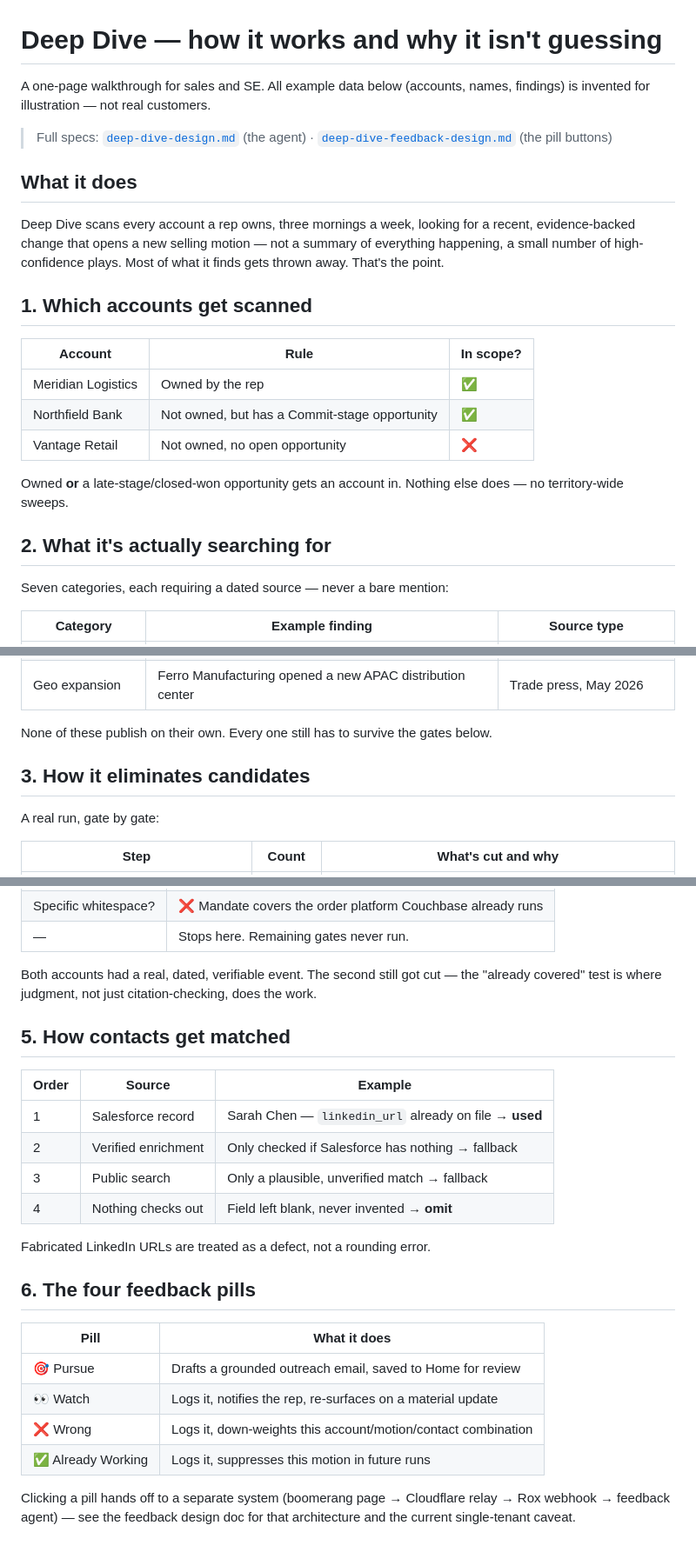
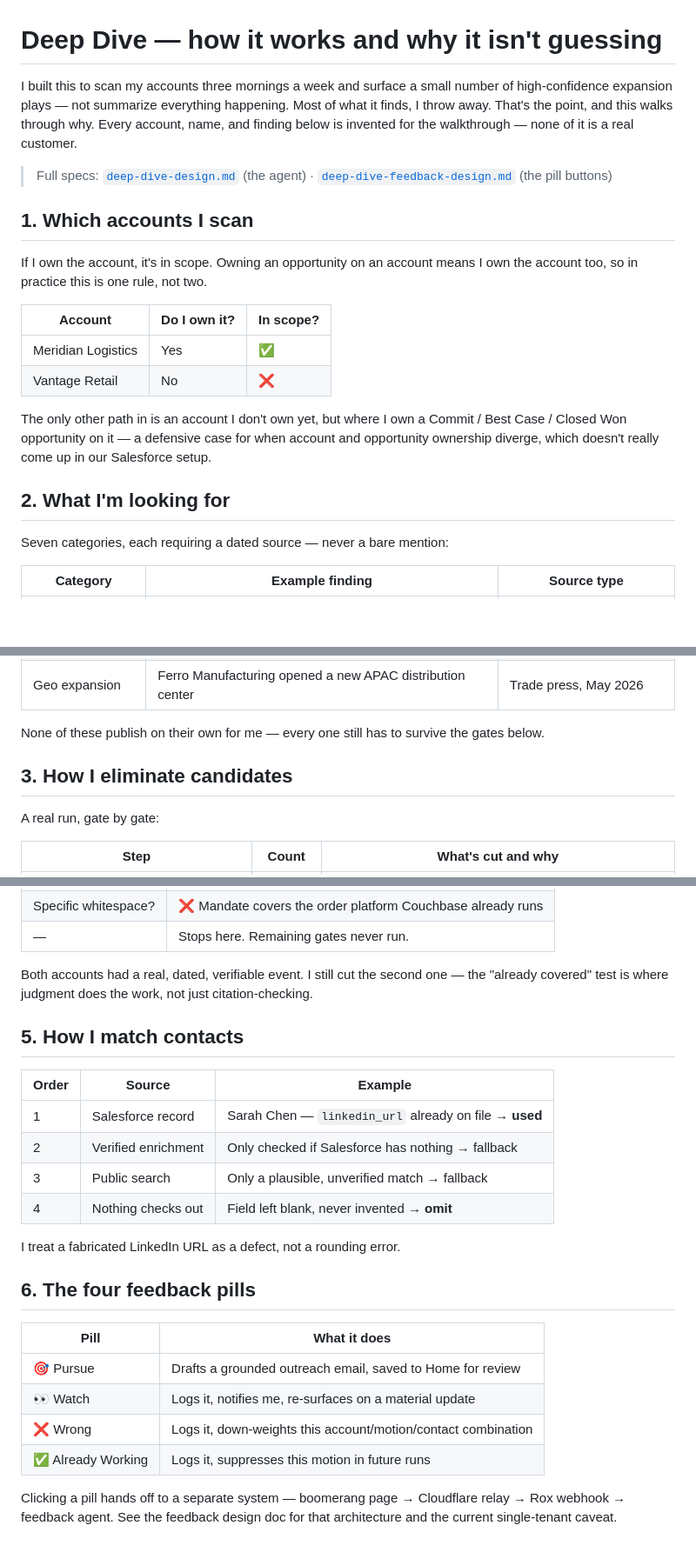
Before and after one commit to melboulos/deep_dive_feedback, a Markdown page: docs/deep-dive-team-walkthrough.md, 3 parts joined by grey strips. Shown at 87% size. GitHub-like rendering; blank space fills up the shorter version.

```diff
--- a/docs/deep-dive-team-walkthrough.md
+++ b/docs/deep-dive-team-walkthrough.md
@@ -1,24 +1,21 @@
 # Deep Dive — how it works and why it isn't guessing
 
-A one-page walkthrough for sales and SE. All example data below (accounts, names, findings) is invented for illustration — not real customers.
+I built this to scan my accounts three mornings a week and surface a small number of high-confidence expansion plays — not summarize everything happening. Most of what it finds, I throw away. That's the point, and this walks through why. Every account, name, and finding below is invented for the walkthrough — none of it is a real customer.
 
 > Full specs: [`deep-dive-design.md`](./deep-dive-design.md) (the agent) · [`deep-dive-feedback-design.md`](./deep-dive-feedback-design.md) (the pill buttons)
 
-## What it does
+## 1. Which accounts I scan
 
-Deep Dive scans every account a rep owns, three mornings a week, looking for a recent, evidence-backed change that opens a new selling motion — not a summary of everything happening, a small number of high-confidence plays. Most of what it finds gets thrown away. That's the point.
+If I own the account, it's in scope. Owning an opportunity on an account means I own the account too, so in practice this is one rule, not two.
 
-## 1. Which accounts get scanned
+| Account | Do I own it? | In scope? |
+|---|---|---|
+| Meridian Logistics | Yes | ✅ |
+| Vantage Retail | No | ❌ |
 
-| Account | Rule | In scope? |
-|---|---|---|
-| Meridian Logistics | Owned by the rep | ✅ |
-| Northfield Bank | Not owned, but has a Commit-stage opportunity | ✅ |
-| Vantage Retail | Not owned, no open opportunity | ❌ |
+The only other path in is an account I don't own yet, but where I own a Commit / Best Case / Closed Won opportunity on it — a defensive case for when account and opportunity ownership diverge, which doesn't really come up in our Salesforce setup.
 
-Owned **or** a late-stage/closed-won opportunity gets an account in. Nothing else does — no territory-wide sweeps.
-
-## 2. What it's actually searching for
+## 2. What I'm looking for
 
 Seven categories, each requiring a dated source — never a bare mention:
 
@@ -32,9 +29,9 @@ Seven categories, each requiring a dated source — never a bare mention:
 | Competitive signal | Cascade Insurance job post lists MongoDB for a new claims platform | Job posting, Aug 2026 |
 | Geo expansion | Ferro Manufacturing opened a new APAC distribution center | Trade press, May 2026 |
 
-None of these publish on their own. Every one still has to survive the gates below.
+None of these publish on their own for me — every one still has to survive the gates below.
 
-## 3. How it eliminates candidates
+## 3. How I eliminate candidates
 
 A real run, gate by gate:
 
@@ -72,9 +69,9 @@ Gates 4 and 5 don't remove signals — they reclassify or reweight. Worth saying
 | Specific whitespace? | ❌ Mandate covers the order platform Couchbase already runs |
 | — | Stops here. Remaining gates never run. |
 
-Both accounts had a real, dated, verifiable event. The second still got cut — the "already covered" test is where judgment, not just citation-checking, does the work.
+Both accounts had a real, dated, verifiable event. I still cut the second one — the "already covered" test is where judgment does the work, not just citation-checking.
 
-## 5. How contacts get matched
+## 5. How I match contacts
 
 | Order | Source | Example |
 |---|---|---|
@@ -83,15 +80,15 @@ Both accounts had a real, dated, verifiable event. The second still got cut —
 | 3 | Public search | Only a plausible, unverified match → fallback |
 | 4 | Nothing checks out | Field left blank, never invented → **omit** |
 
-Fabricated LinkedIn URLs are treated as a defect, not a rounding error.
+I treat a fabricated LinkedIn URL as a defect, not a rounding error.
 
 ## 6. The four feedback pills
 
 | Pill | What it does |
 |---|---|
 | 🎯 Pursue | Drafts a grounded outreach email, saved to Home for review |
-| 👀 Watch | Logs it, notifies the rep, re-surfaces on a material update |
+| 👀 Watch | Logs it, notifies me, re-surfaces on a material update |
 | ❌ Wrong | Logs it, down-weights this account/motion/contact combination |
 | ✅ Already Working | Logs it, suppresses this motion in future runs |
 
-Clicking a pill hands off to a separate system (boomerang page → Cloudflare relay → Rox webhook → feedback agent) — see the feedback design doc for that architecture and the current single-tenant caveat.
+Clicking a pill hands off to a separate system — boomerang page → Cloudflare relay → Rox webhook → feedback agent. See the feedback design doc for that architecture and the current single-tenant caveat.
```
Also changed, not shown: other parts of docs/deep-dive-team-walkthrough.md (+1 -1 lines), docs/deep-dive-design.md (+2 -0 lines).
